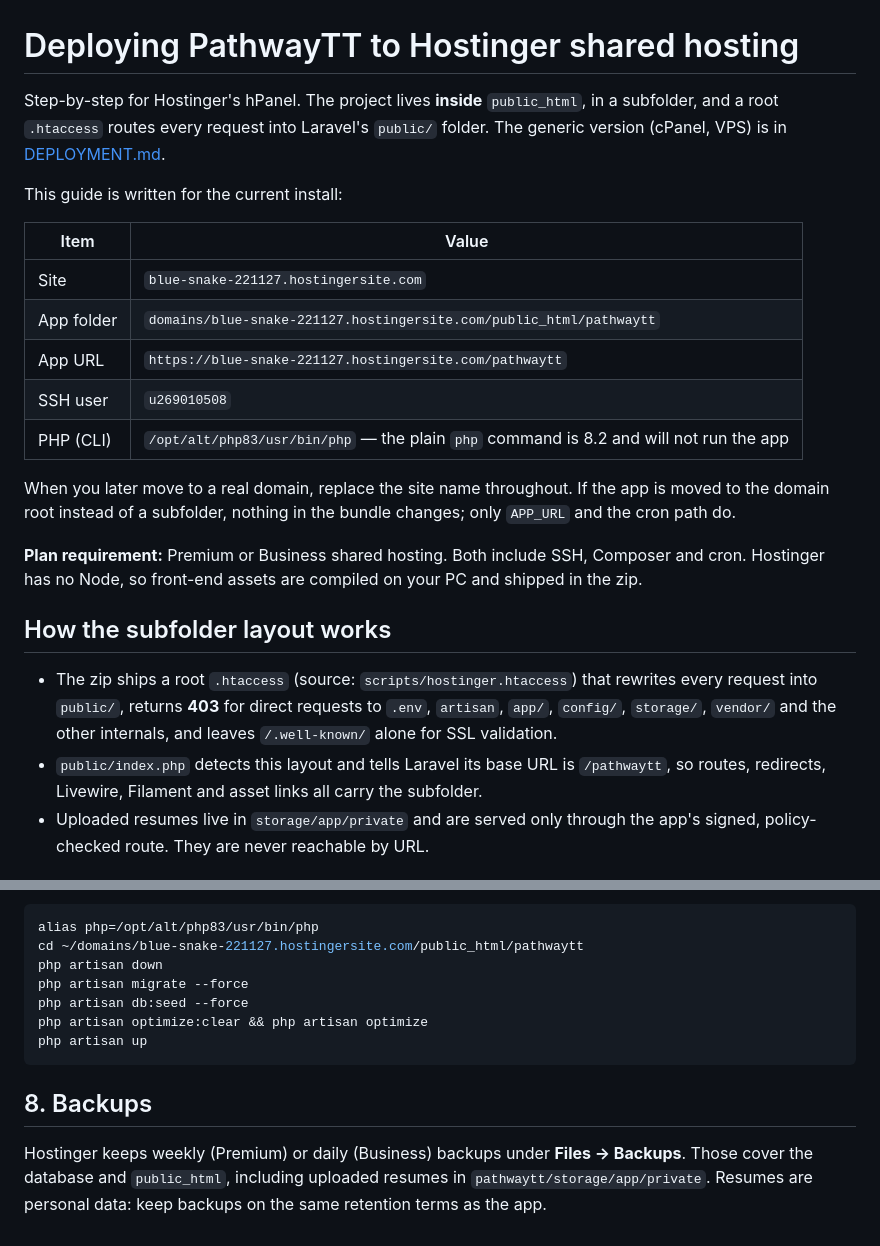
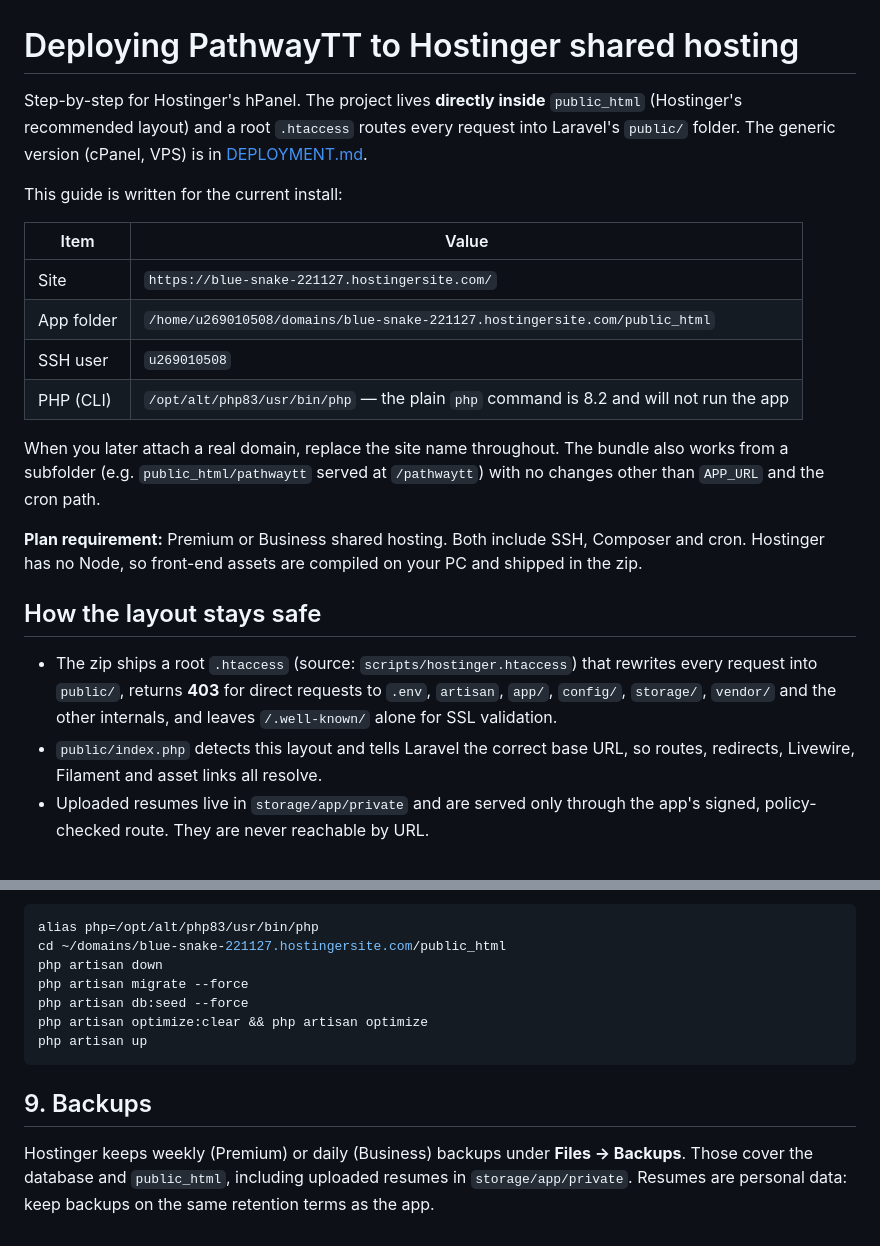
Before and after one commit to KeronLewisGit/PathwayTT, a Markdown page: docs/DEPLOYMENT-HOSTINGER.md, 2 parts joined by grey strips. GitHub-like rendering.

````diff
--- a/docs/DEPLOYMENT-HOSTINGER.md
+++ b/docs/DEPLOYMENT-HOSTINGER.md
@@ -1,35 +1,35 @@
 # Deploying PathwayTT to Hostinger shared hosting
 
-Step-by-step for Hostinger's hPanel. The project lives **inside** `public_html`, in a
-subfolder, and a root `.htaccess` routes every request into Laravel's `public/` folder.
-The generic version (cPanel, VPS) is in [DEPLOYMENT.md](DEPLOYMENT.md).
+Step-by-step for Hostinger's hPanel. The project lives **directly inside** `public_html`
+(Hostinger's recommended layout) and a root `.htaccess` routes every request into
+Laravel's `public/` folder. The generic version (cPanel, VPS) is in
+[DEPLOYMENT.md](DEPLOYMENT.md).
 
 This guide is written for the current install:
 
-| Item           | Value                                                                       |
-|----------------|-----------------------------------------------------------------------------|
-| Site           | `blue-snake-221127.hostingersite.com`                                       |
-| App folder     | `domains/blue-snake-221127.hostingersite.com/public_html/pathwaytt`         |
-| App URL        | `https://blue-snake-221127.hostingersite.com/pathwaytt`                     |
-| SSH user       | `u269010508`                                                                |
-| PHP (CLI)      | `/opt/alt/php83/usr/bin/php` — the plain `php` command is 8.2 and will not run the app |
+| Item        | Value                                                                                   |
+|-------------|-----------------------------------------------------------------------------------------|
+| Site        | `https://blue-snake-221127.hostingersite.com/`                                          |
+| App folder  | `/home/u269010508/domains/blue-snake-221127.hostingersite.com/public_html`              |
+| SSH user    | `u269010508`                                                                            |
+| PHP (CLI)   | `/opt/alt/php83/usr/bin/php` — the plain `php` command is 8.2 and will not run the app  |
 
-When you later move to a real domain, replace the site name throughout. If the app is
-moved to the domain root instead of a subfolder, nothing in the bundle changes; only
-`APP_URL` and the cron path do.
+When you later attach a real domain, replace the site name throughout. The bundle also
+works from a subfolder (e.g. `public_html/pathwaytt` served at `/pathwaytt`) with no
+changes other than `APP_URL` and the cron path.
 
 **Plan requirement:** Premium or Business shared hosting. Both include SSH, Composer and
 cron. Hostinger has no Node, so front-end assets are compiled on your PC and shipped in the
 zip.
 
-## How the subfolder layout works
+## How the layout stays safe
 
 - The zip ships a root `.htaccess` (source: `scripts/hostinger.htaccess`) that rewrites
   every request into `public/`, returns **403** for direct requests to `.env`, `artisan`,
   `app/`, `config/`, `storage/`, `vendor/` and the other internals, and leaves
   `/.well-known/` alone for SSL validation.
-- `public/index.php` detects this layout and tells Laravel its base URL is `/pathwaytt`,
-  so routes, redirects, Livewire, Filament and asset links all carry the subfolder.
+- `public/index.php` detects this layout and tells Laravel the correct base URL, so
+  routes, redirects, Livewire, Filament and asset links all resolve.
 - Uploaded resumes live in `storage/app/private` and are served only through the app's
   signed, policy-checked route. They are never reachable by URL.
 
@@ -181,7 +203,7 @@ On Hostinger:
 
 ```bash
 alias php=/opt/alt/php83/usr/bin/php
-cd ~/domains/blue-snake-221127.hostingersite.com/public_html/pathwaytt
+cd ~/domains/blue-snake-221127.hostingersite.com/public_html
 php artisan down
 php artisan migrate --force
 php artisan db:seed --force
@@ -189,9 +211,9 @@ php artisan optimize:clear && php artisan optimize
 php artisan up
 ```
 
-## 8. Backups
+## 9. Backups
 
 Hostinger keeps weekly (Premium) or daily (Business) backups under **Files → Backups**.
 Those cover the database and `public_html`, including uploaded resumes in
-`pathwaytt/storage/app/private`. Resumes are personal data: keep backups on the same
-retention terms as the app.
+`storage/app/private`. Resumes are personal data: keep backups on the same retention
+terms as the app.
````
Also changed, not shown: other parts of docs/DEPLOYMENT-HOSTINGER.md (+63 -41 lines).
